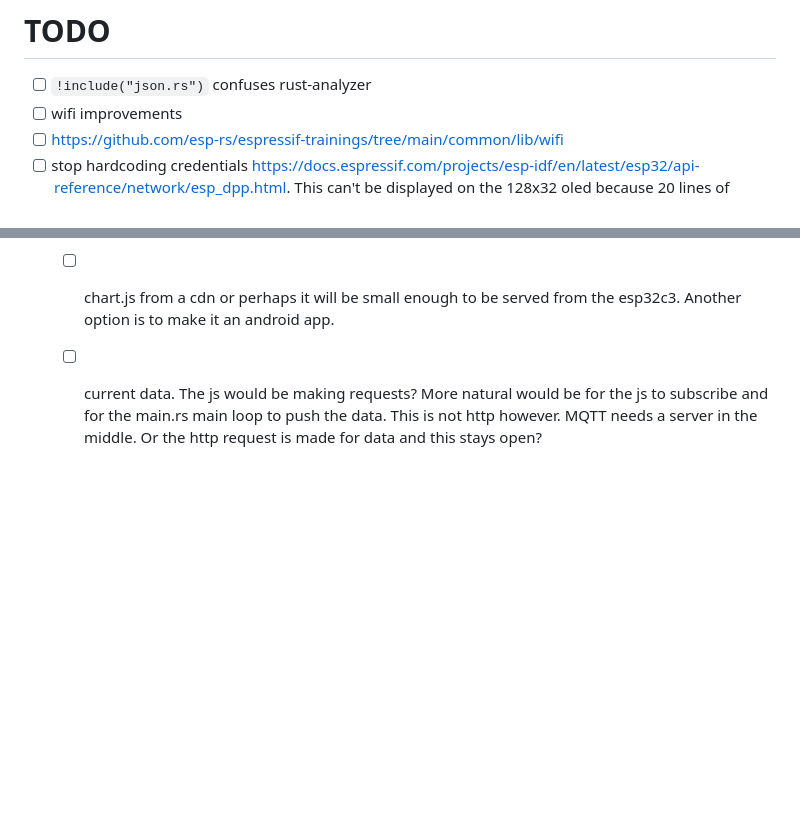
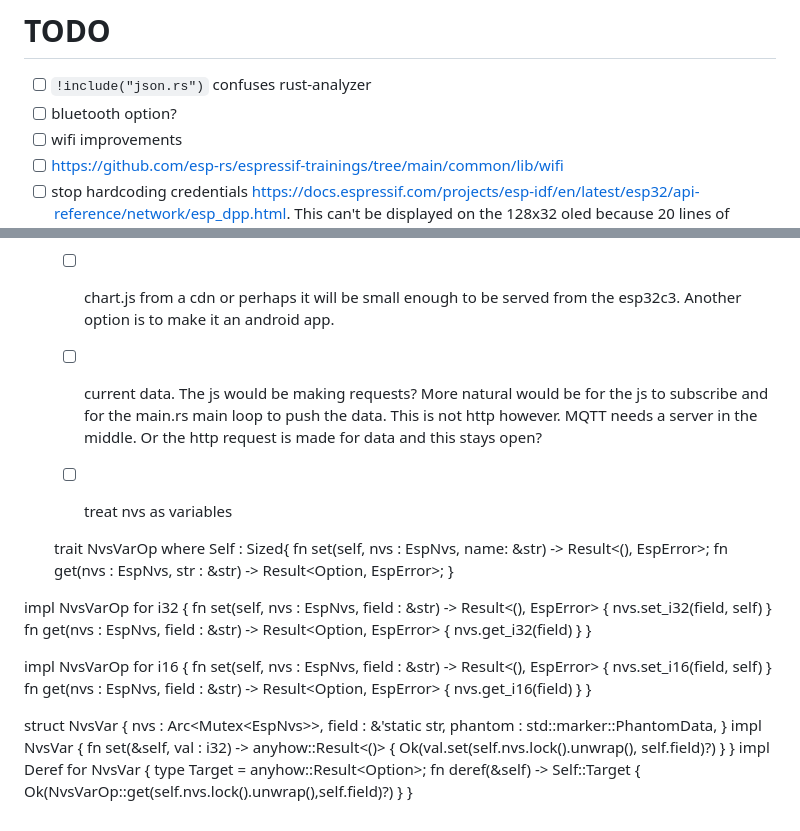
Before and after one commit to aavogt/dehydrator-rs, a Markdown page: README.md, 2 parts joined by grey strips. Rendered like a GitHub page; blank space fills up the shorter version.

Commit message:
more todos

```diff
--- a/README.md
+++ b/README.md
@@ -21,6 +21,7 @@ Allow GPIO11: `espefuse.py -p /dev/ttyACM0 burn_efuse VDD_SPI_AS_GPIO 1` and typ
 # TODO
 
  - [ ] `!include("json.rs")` confuses rust-analyzer
+ - [ ] bluetooth option?
  - [ ] wifi improvements
   - [ ] <https://github.com/esp-rs/espressif-trainings/tree/main/common/lib/wifi>
   - [ ] stop hardcoding credentials <https://docs.espressif.com/projects/esp-idf/en/latest/esp32/api-reference/network/esp_dpp.html>. This can't be displayed on the 128x32 oled because 20 lines of UPPER HALF BLOCK, LOWER HALF BLOCK and space needs 41 pixels. Continue reading <https://docs.espressif.com/projects/esp-idf/en/latest/esp32/api-reference/provisioning/provisioning.html>
@@ -69,3 +70,45 @@ Allow GPIO11: `espefuse.py -p /dev/ttyACM0 burn_efuse VDD_SPI_AS_GPIO 1` and typ
    - [ ] current conditions
    - [ ] chart.js from a cdn or perhaps it will be small enough to be served from the esp32c3. Another option is to make it an android app.
    - [ ] current data. The js would be making requests? More natural would be for the js to subscribe and for the main.rs main loop to push the data. This is not http however. MQTT needs a server in the middle. Or the http request is made for data and this stays open?
+   - [ ] treat nvs as variables
+
+
+   trait NvsVarOp where Self : Sized{
+    fn set(self, nvs : EspNvs<NvsCustom>, name: &str) -> Result<(), EspError>;
+    fn get(nvs : EspNvs<NvsCustom>, str : &str) -> Result<Option<Self>, EspError>;
+}
+
+impl NvsVarOp for i32 {
+    fn set(self, nvs : EspNvs<NvsCustom>, field : &str) -> Result<(), EspError> {
+        nvs.set_i32(field, self)
+    }
+    fn get(nvs : EspNvs<NvsCustom>, field : &str) -> Result<Option<i32>, EspError> {
+        nvs.get_i32(field)
+    }
+}
+
+impl NvsVarOp for i16 {
+    fn set(self, nvs : EspNvs<NvsCustom>, field : &str) -> Result<(), EspError> {
+        nvs.set_i16(field, self)
+    }
+    fn get(nvs : EspNvs<NvsCustom>, field : &str) -> Result<Option<i16>, EspError> {
+        nvs.get_i16(field)
+    }
+}
+
+struct NvsVar<T> {
+    nvs : Arc<Mutex<EspNvs<NvsCustom>>>,
+    field : &'static str,
+    phantom : std::marker::PhantomData<T>,
+}
+impl<T : NvsVarOp> NvsVar<T> {
+     fn set(&self, val : i32) -> anyhow::Result<()> {
+         Ok(val.set(self.nvs.lock().unwrap(), self.field)?)
+     }
+}
+impl<T> Deref for NvsVar<T> {
+     type Target = anyhow::Result<Option<i32>>;
+     fn deref(&self) -> Self::Target {
+         Ok(NvsVarOp::get(self.nvs.lock().unwrap(),self.field)?)
+     }
+}
```
